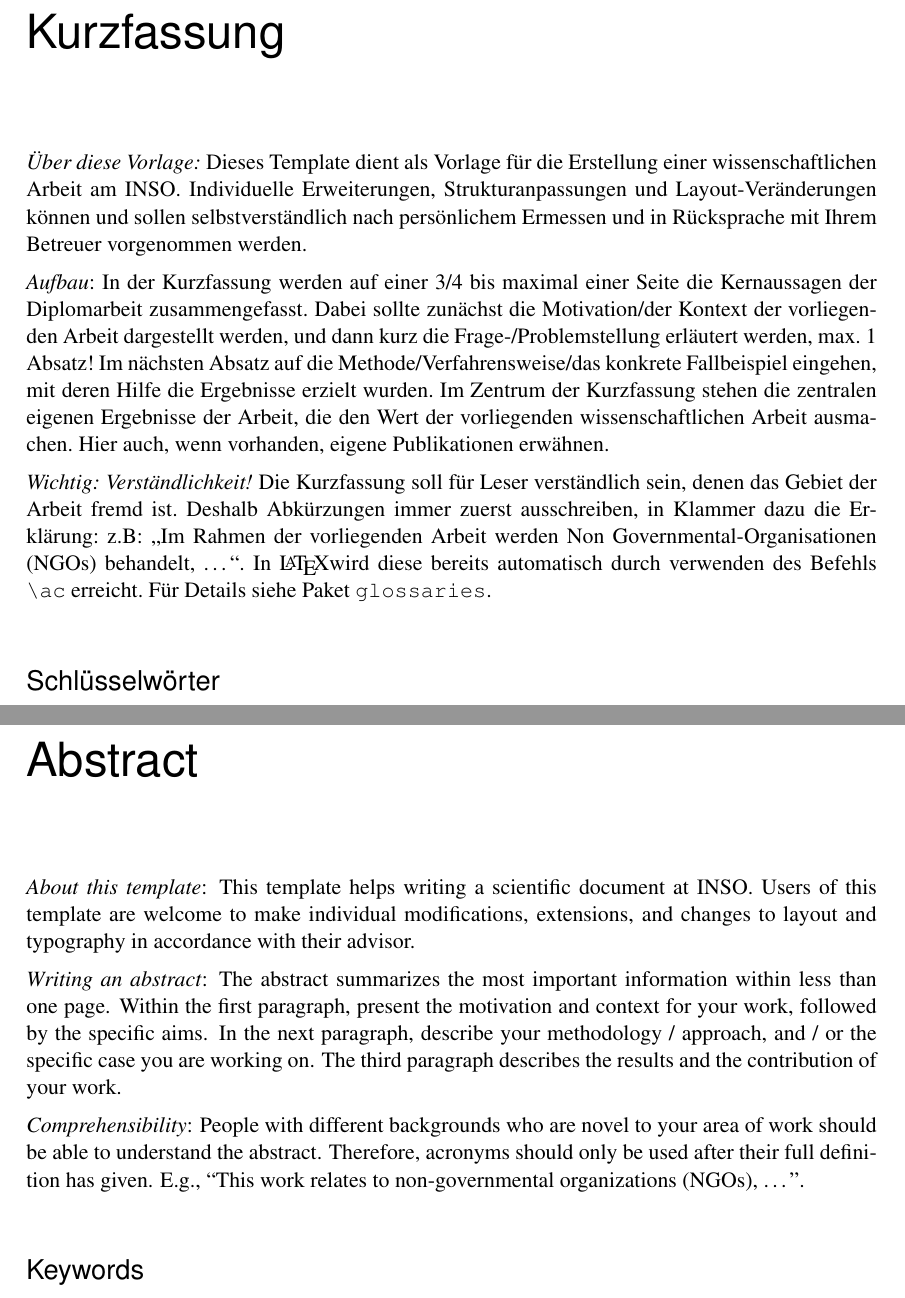
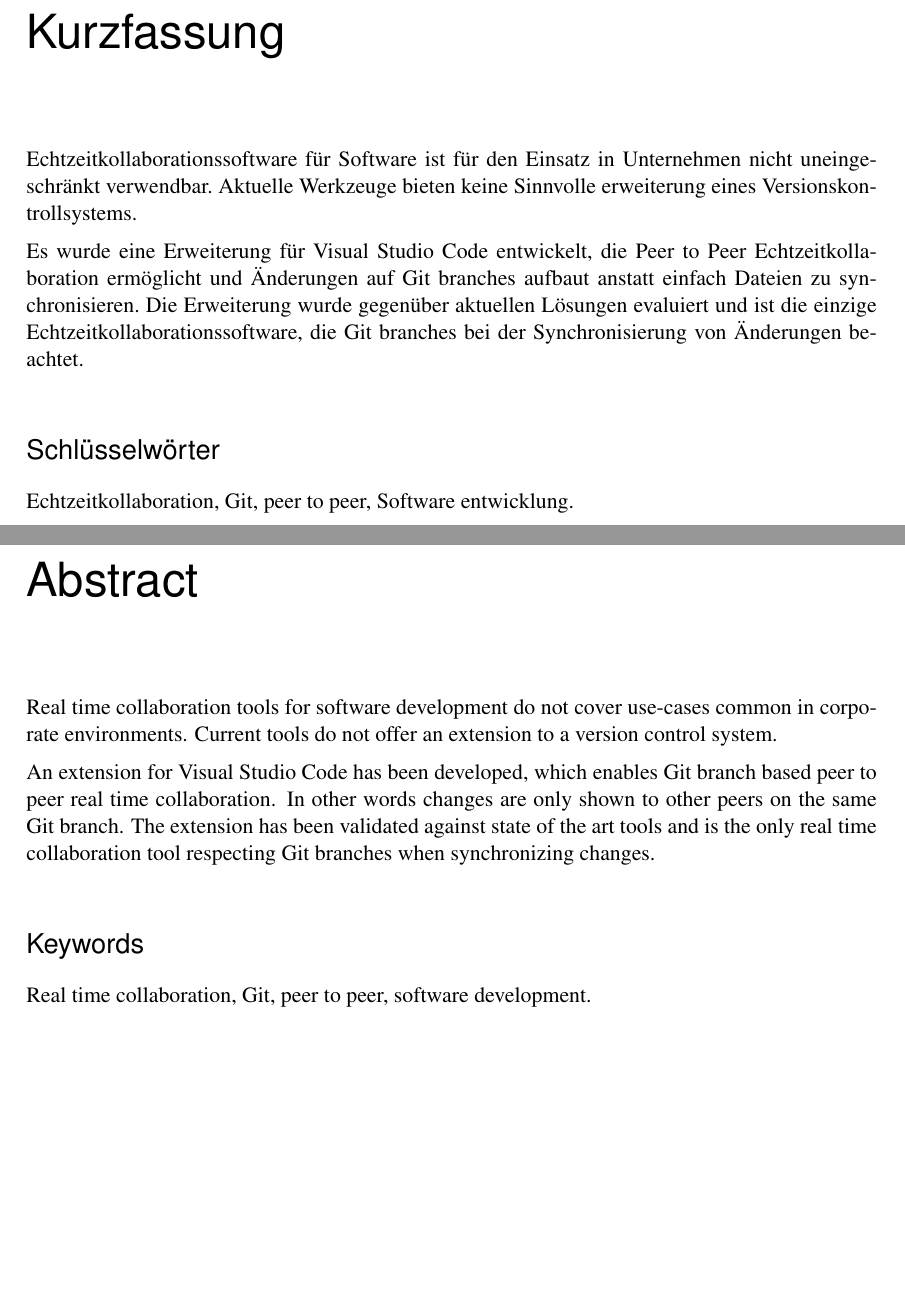
Before and after one commit to INSO-TUWien/Procurrently, a LaTeX thesis (thesis_latex/thesis.tex, which reads thesis_latex/chapters/abstract/abstract.tex): two parts of pages 2 and 3 of 34, joined at a grey line, cut so that both start at the same text, the shorter picture padded with empty space. Compiled offline with pdfLaTeX.

Commit message:
abstract

```diff
--- a/thesis_latex/chapters/abstract/abstract.tex
+++ b/thesis_latex/chapters/abstract/abstract.tex
@@ -15,29 +15,16 @@
 
   \chapter*{Kurzfassung}
 
-	\emph{Über diese Vorlage:}
-	Dieses Template dient als Vorlage für die Erstellung einer wissenschaftlichen Arbeit am INSO. Individuelle Erweiterungen, Strukturanpassungen und Layout-Veränderungen können und sollen selbstverständlich nach persönlichem Ermessen und in Rücksprache mit Ihrem Betreuer vorgenommen werden.
+  Echtzeitkollaborationssoftware für Software ist für den Einsatz in Unternehmen nicht uneingeschränkt verwendbar. Aktuelle Werkzeuge bieten keine Sinnvolle erweiterung eines Versionskontrollsystems.
 
-	\makeatletter\ifthesis@masterthesis
-	Diplomarbeiten aus Informatik können in deutscher oder englischer Sprache verfasst werden, Arbeiten aus Business Informatics müssen auf Englisch geschrieben werden.
+  Es wurde eine Erweiterung für Visual Studio Code entwickelt, die Peer to Peer Echtzeitkollaboration ermöglicht und Änderungen auf Git branches aufbaut anstatt einfach Dateien zu synchronisieren. Die Erweiterung wurde gegenüber aktuellen Lösungen evaluiert und ist die einzige Echtzeitkollaborationssoftware, die Git branches bei der Synchronisierung von Änderungen beachtet.
 
-	Die Kurzfassung ist der Teil der Arbeit, der wohl am häufigsten gelesen wird -- so wird sie beispielsweise im Epilog-Band der Fakultät publiziert und einem breiten Publikum verfügbar gemacht. Empfohlen wird, die Kurzfassung erst nach Finalisierung der gesamten Arbeit zu schreiben.
-	\fi\makeatother
 
-	\emph{Aufbau}:
-	In der Kurzfassung werden auf einer 3/4 bis maximal einer Seite die Kernaussagen der Diplomarbeit zusammengefasst. Dabei sollte zunächst die Motivation/der Kontext der vorliegenden Arbeit dargestellt werden, und dann kurz die Frage-/Problemstellung erläutert werden, max. 1 Absatz! Im nächsten Absatz auf die Methode/Verfahrensweise/das konkrete Fallbeispiel eingehen, mit deren Hilfe die Ergebnisse erzielt wurden. Im Zentrum der Kurzfassung stehen die zentralen eigenen Ergebnisse der Arbeit, die den Wert der vorliegenden wissenschaftlichen Arbeit ausmachen. Hier auch, wenn vorhanden, eigene Publikationen erwähnen.
-
-	\emph{Wichtig: Verständlichkeit!}
-	Die Kurzfassung soll für Leser verständlich sein, denen das Gebiet der Arbeit fremd ist. Deshalb Abkürzungen immer zuerst ausschreiben, in Klammer dazu die Erklärung: z.B: \enquote{Im Rahmen der vorliegenden Arbeit werden Non Governmental-Organisationen (NGOs) behandelt, \ldots}. In \LaTeX wird diese bereits automatisch durch verwenden des Befehls \verb|\ac| erreicht. Für Details siehe Paket \texttt{glossaries}.
-
-	\makeatletter\ifthesis@masterthesis
-	Bei theoretischen Diplomarbeiten, z.B. Literaturüberblick und Grundlagen zu einem größeren Themenblock, sollte in der Kurzfassung deutlich der Bedarf an einer solchen Übersicht und der Nutzen für die akademische Gemeinschaft aufgezeigt werden.
-	\fi\makeatother
 
   \bigskip
 
   \section*{Schl\"usselw\"orter}
-  %Schl\"usselw\"orter, wichtig, ThemaMeinerArbeit, Arbeitsgebiet.
+  Echtzeitkollaboration, Git, peer to peer,  Software entwicklung.
 
 \end{otherlanguage}
 
@@ -47,18 +34,13 @@
 
   \chapter*{Abstract}
 
-  \emph{About this template}:
-  This template helps writing a scientific document at INSO. Users of this template are welcome to make individual modifications, extensions, and changes to layout and typography in accordance with their advisor.
+  Real time collaboration tools for software development do not cover use-cases common in corporate environments. Current tools do not offer an extension to a version control system.
 
-  \emph{Writing an abstract}:
-  The abstract summarizes the most important information within less than one page. Within the first paragraph, present the motivation and context for your work, followed by the specific aims. In the next paragraph, describe your methodology / approach, and / or the specific case you are working on. The third paragraph describes the results and the contribution of your work.
-
-  \emph{Comprehensibility}:
-  People with different backgrounds who are novel to your area of work should be able to understand the abstract. Therefore, acronyms should only be used after their full definition has given. E.g., ``This work relates to non-governmental organizations (NGOs), \ldots''.
+  An extension for Visual Studio Code has been developed, which enables Git branch based peer to peer real time collaboration. In other words changes are only shown to other peers on the same Git branch. The extension has been validated against state of the art tools and is the only real time collaboration tool respecting Git branches when synchronizing changes.
 
   \bigskip
 
   \section*{Keywords}
-  %Keyword, important, SubjectOfMyPaper, FieldOfWork.
+  Real time collaboration, Git, peer to peer, software development.
 
 \end{otherlanguage}
```
Also changed, not shown: thesis_latex/thesis.pdf, 2 other files.
